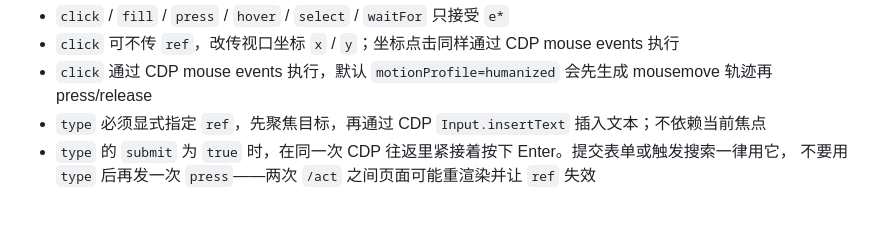
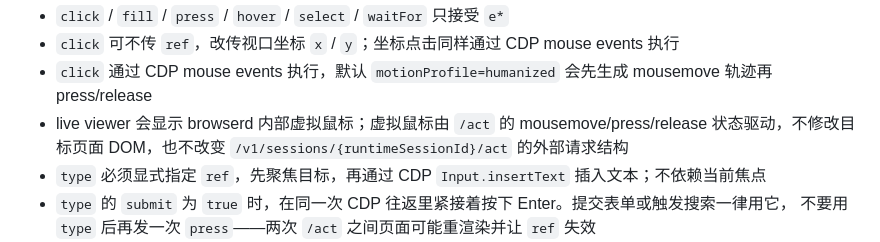
Before and after one commit to flaboy/browserd, a Markdown page: README.md, the part around the change. Drawn GitHub-style; blank space fills up the shorter version.

Commit message:
Document visible virtual pointer behavior

```diff
--- a/README.md
+++ b/README.md
@@ -194,6 +194,7 @@ Content-Type: application/json
 - `click` / `fill` / `press` / `hover` / `select` / `waitFor` 只接受 `e*`
 - `click` 可不传 `ref`，改传视口坐标 `x` / `y`；坐标点击同样通过 CDP mouse events 执行
 - `click` 通过 CDP mouse events 执行，默认 `motionProfile=humanized` 会先生成 mousemove 轨迹再 press/release
+- live viewer 会显示 browserd 内部虚拟鼠标；虚拟鼠标由 `/act` 的 mousemove/press/release 状态驱动，不修改目标页面 DOM，也不改变 `/v1/sessions/{runtimeSessionId}/act` 的外部请求结构
 - `type` 必须显式指定 `ref`，先聚焦目标，再通过 CDP `Input.insertText` 插入文本；不依赖当前焦点
 - `type` 的 `submit` 为 `true` 时，在同一次 CDP 往返里紧接着按下 Enter。提交表单或触发搜索一律用它，
   不要用 `type` 后再发一次 `press`——两次 `/act` 之间页面可能重渲染并让 `ref` 失效
```
